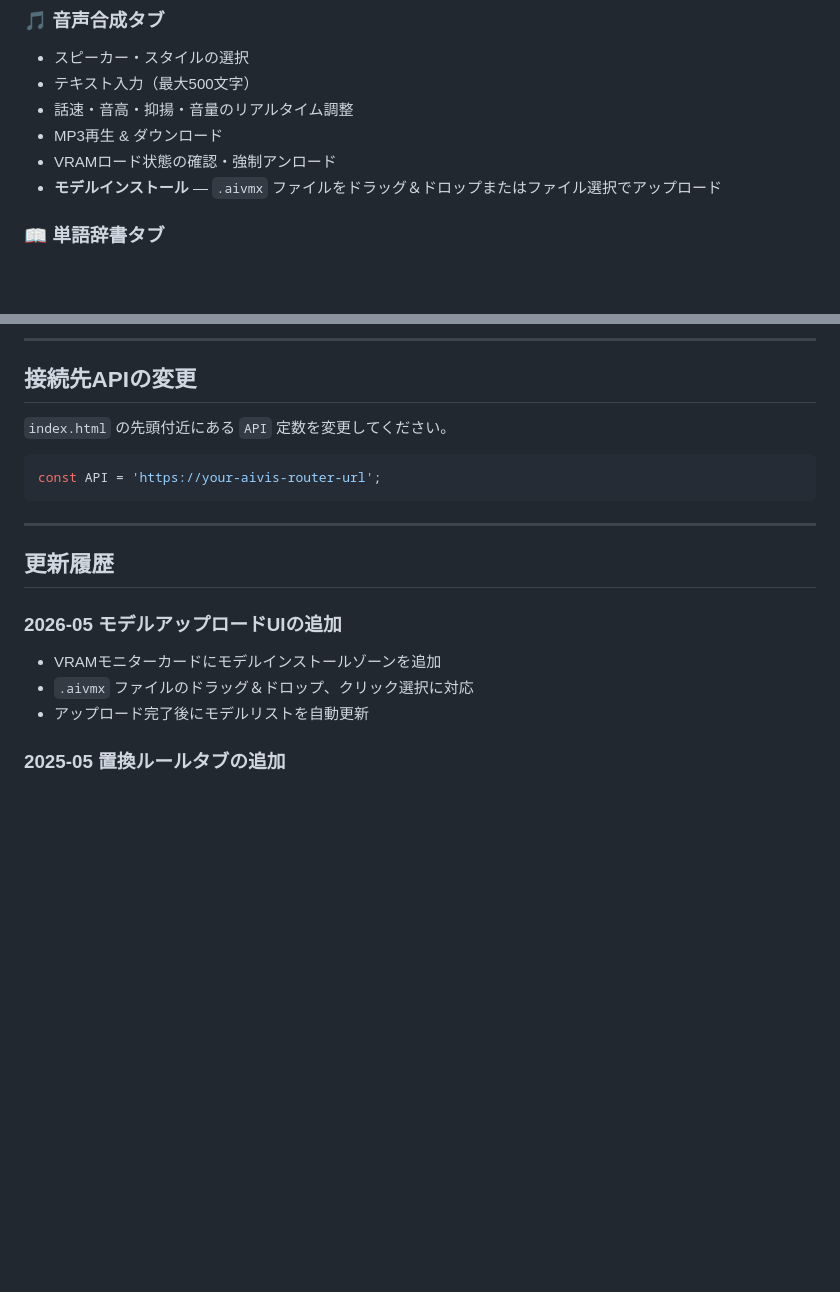
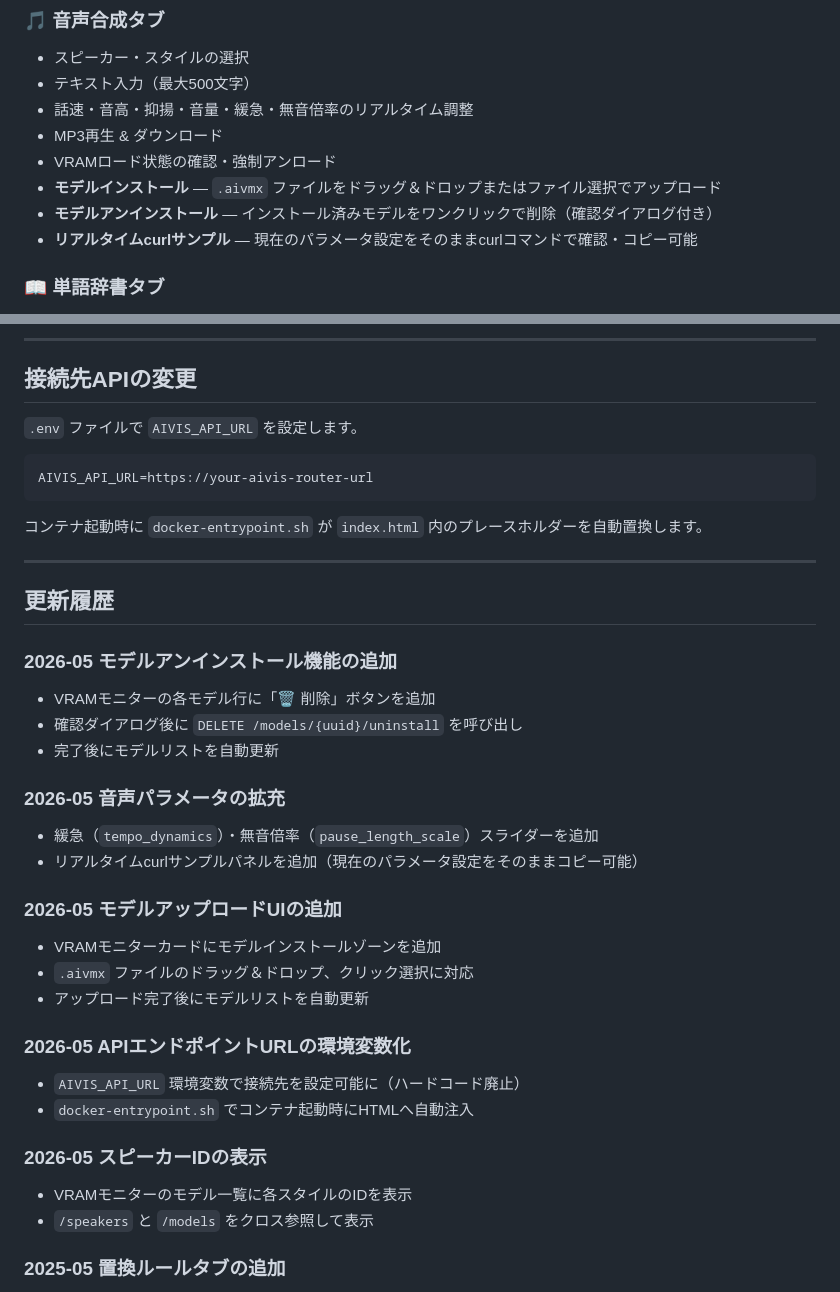
Before and after one commit to hit1023/hit-aivis-webui, a Markdown page: README.md, 2 parts joined by grey strips. Drawn GitHub-style; blank space fills up the shorter version.

Commit message:
docs: update README with uninstall feature and recent changes
- Add model uninstall button to feature list
- Add realtime curl sample and new params to feature list
- Fix API URL config section to reflect env var approach
- Add changelog entries for 2026-05 features

Co-Authored-By: Claude Sonnet 4.6 <noreply@anthropic.com>

````diff
--- a/README.md
+++ b/README.md
@@ -10,10 +10,12 @@ Nginx で配信するシンプルな単一HTMLファイル構成です。
 ### 🎵 音声合成タブ
 - スピーカー・スタイルの選択
 - テキスト入力（最大500文字）
-- 話速・音高・抑揚・音量のリアルタイム調整
+- 話速・音高・抑揚・音量・緩急・無音倍率のリアルタイム調整
 - MP3再生 & ダウンロード
 - VRAMロード状態の確認・強制アンロード
 - **モデルインストール** — `.aivmx` ファイルをドラッグ＆ドロップまたはファイル選択でアップロード
+- **モデルアンインストール** — インストール済みモデルをワンクリックで削除（確認ダイアログ付き）
+- **リアルタイムcurlサンプル** — 現在のパラメータ設定をそのままcurlコマンドで確認・コピー可能
 
 ### 📖 単語辞書タブ
 - 固有名詞・読み方をユーザー辞書に登録
@@ -54,20 +56,39 @@ docker compose up -d
 
 ## 接続先APIの変更
 
-`index.html` の先頭付近にある `API` 定数を変更してください。
+`.env` ファイルで `AIVIS_API_URL` を設定します。
 
-```javascript
-const API = 'https://your-aivis-router-url';
+```env
+AIVIS_API_URL=https://your-aivis-router-url
 ```
+
+コンテナ起動時に `docker-entrypoint.sh` が `index.html` 内のプレースホルダーを自動置換します。
 
 ---
 
 ## 更新履歴
 
+### 2026-05 モデルアンインストール機能の追加
+- VRAMモニターの各モデル行に「🗑 削除」ボタンを追加
+- 確認ダイアログ後に `DELETE /models/{uuid}/uninstall` を呼び出し
+- 完了後にモデルリストを自動更新
+
+### 2026-05 音声パラメータの拡充
+- 緩急（`tempo_dynamics`）・無音倍率（`pause_length_scale`）スライダーを追加
+- リアルタイムcurlサンプルパネルを追加（現在のパラメータ設定をそのままコピー可能）
+
 ### 2026-05 モデルアップロードUIの追加
 - VRAMモニターカードにモデルインストールゾーンを追加
 - `.aivmx` ファイルのドラッグ＆ドロップ、クリック選択に対応
 - アップロード完了後にモデルリストを自動更新
+
+### 2026-05 APIエンドポイントURLの環境変数化
+- `AIVIS_API_URL` 環境変数で接続先を設定可能に（ハードコード廃止）
+- `docker-entrypoint.sh` でコンテナ起動時にHTMLへ自動注入
+
+### 2026-05 スピーカーIDの表示
+- VRAMモニターのモデル一覧に各スタイルのIDを表示
+- `/speakers` と `/models` をクロス参照して表示
 
 ### 2025-05 置換ルールタブの追加
 - 「📝 置換ルール」タブを新設
````
